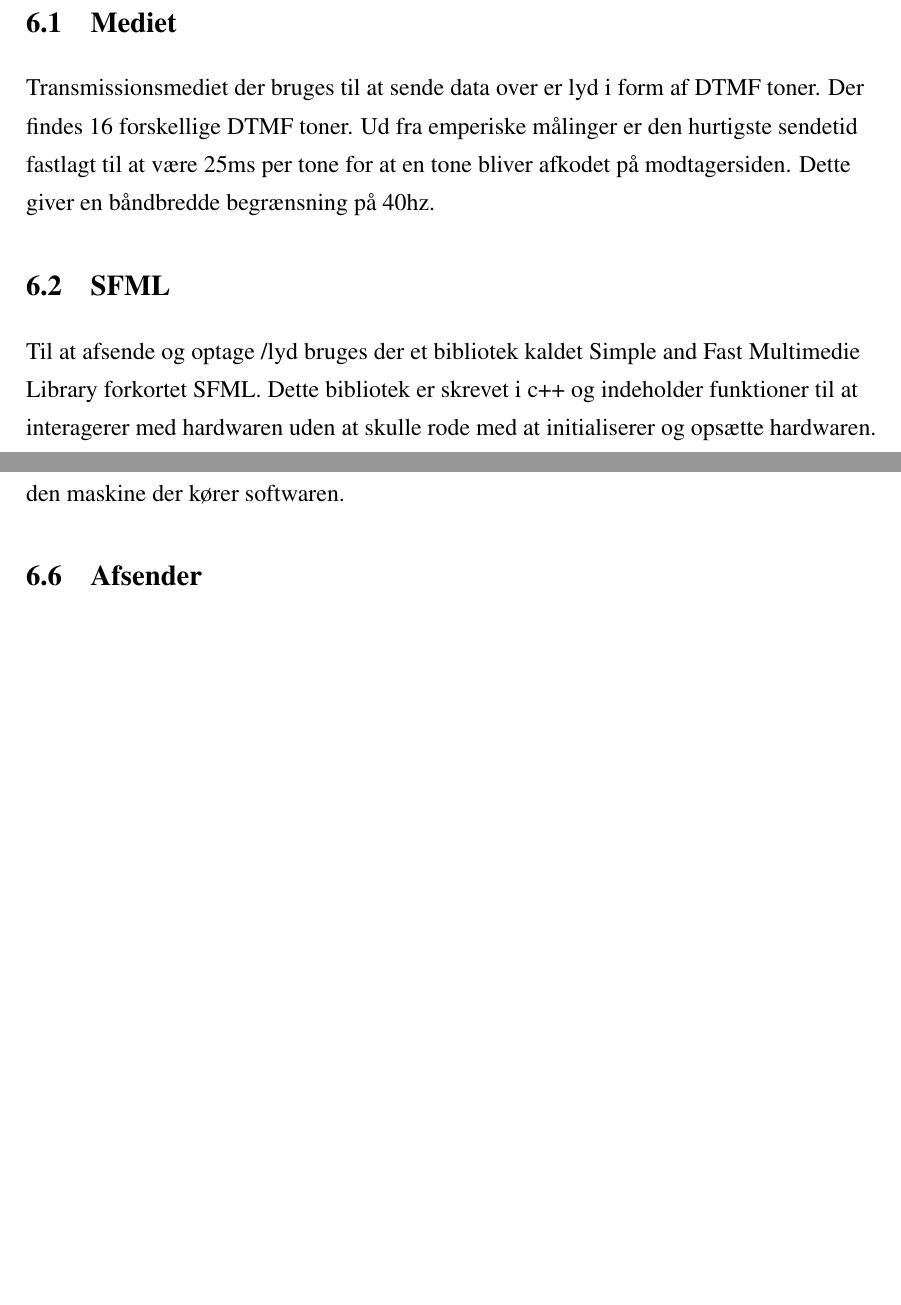
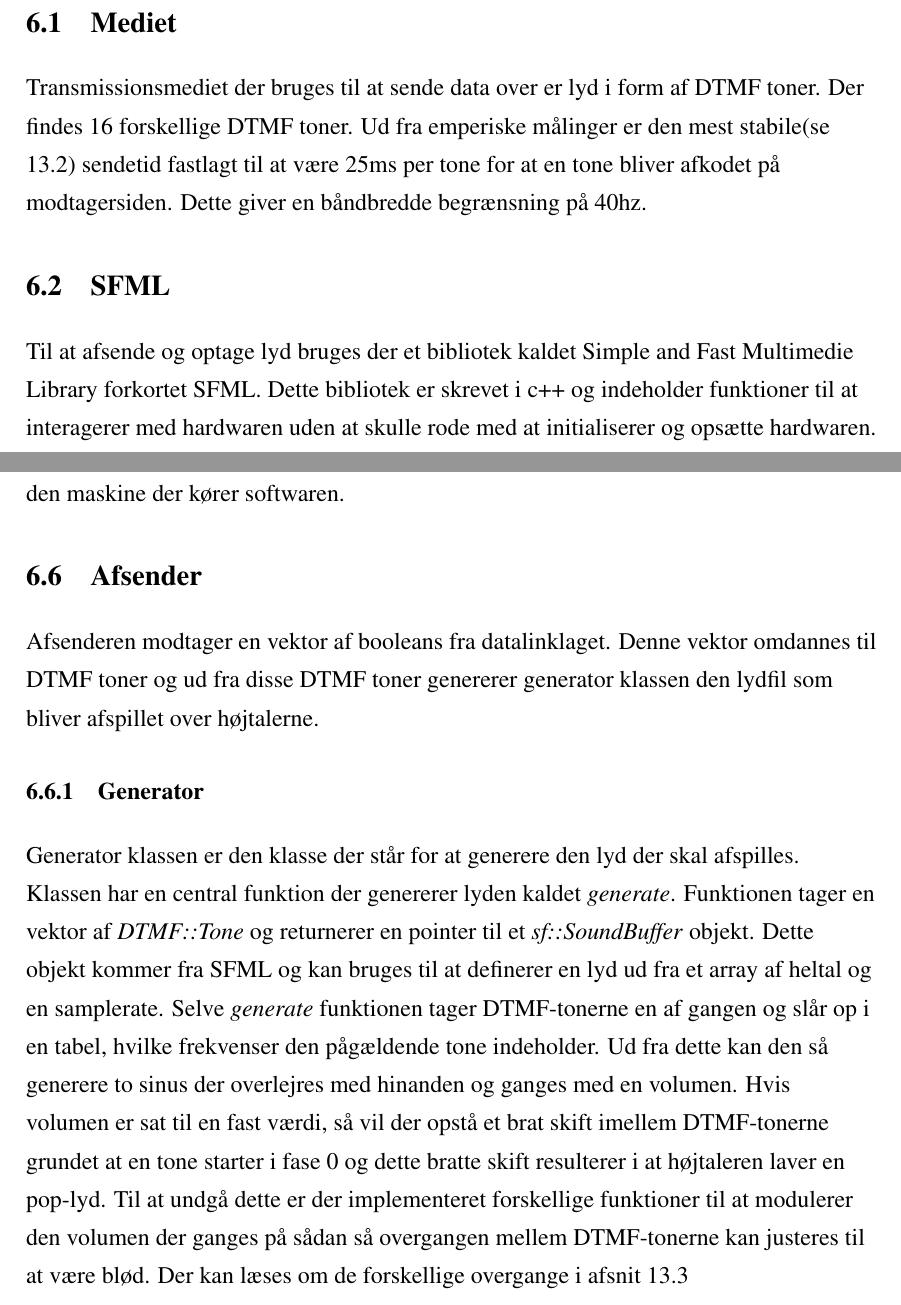
Before and after one commit to ninkaninus/3.semesterProject, a LaTeX document (Documents/Rapport/Master.tex, which reads Documents/Rapport/Sections/Physical.tex): two parts of pages 10 and 12 of 35, joined at a grey line, cut so that both start at the same text, the shorter picture padded with empty space. Compiled offline with pdfLaTeX.

Commit message:
LEt's get physical

```diff
--- a/Documents/Rapport/Sections/Physical.tex
+++ b/Documents/Rapport/Sections/Physical.tex
@@ -2,10 +2,10 @@
 Det fysiske lag er det nederste lag i systemet. Det står for at interagerer med hardwaren og leverer data til datalinklaget.
 
 \subsection{Mediet}
-Transmissionsmediet der bruges til at sende data over er lyd i form af DTMF toner. Der findes 16 forskellige DTMF toner. Ud fra emperiske målinger er den hurtigste sendetid fastlagt til at være 25ms per tone for at en tone bliver afkodet på modtagersiden. Dette giver en båndbredde begrænsning på 40hz.
+Transmissionsmediet der bruges til at sende data over er lyd i form af DTMF toner. Der findes 16 forskellige DTMF toner. Ud fra emperiske målinger er den mest stabile(se \ref{sec:hastighedstest}) sendetid fastlagt til at være 25ms per tone for at en tone bliver afkodet på modtagersiden. Dette giver en båndbredde begrænsning på 40hz.
 
 \subsection{SFML}
-Til at afsende og optage /lyd bruges der et bibliotek kaldet Simple and Fast Multimedie Library forkortet SFML. Dette bibliotek er skrevet i c++ og indeholder funktioner til at interagerer med hardwaren uden at skulle rode med at initialiserer og opsætte hardwaren. Biblioteket er opdelt i forskellige underbiblioteker alt efter, hvilken del af computerens hardware der skal interageres med. Og der kan derfor nøjes med kun at inkluderer den funktionalitet der er ønsket i projektet. Biblioteket er veldokumenteret på deres hjemmeside, hvor der også findes adskille tutorials til, hvordan de forskellige funktioner bruges.
+Til at afsende og optage lyd bruges der et bibliotek kaldet Simple and Fast Multimedie Library forkortet SFML. Dette bibliotek er skrevet i c++ og indeholder funktioner til at interagerer med hardwaren uden at skulle rode med at initialiserer og opsætte hardwaren. Biblioteket er opdelt i forskellige underbiblioteker alt efter, hvilken del af computerens hardware der skal interageres med. Og der kan derfor nøjes med kun at inkluderer den funktionalitet der er ønsket i projektet. Biblioteket er veldokumenteret på deres hjemmeside, hvor der også findes adskille tutorials til, hvordan de forskellige funktioner bruges.
 
 \subsection{Kodning}
 For at kunne sende data over mediet skal der vælges en linjekodning der fastsætter, hvor mange dataelementer der repræsenteres af et signalelement. Dataraten er det antal bits der kan sendes på et sekund og signalraten er det antal signalelementer der sendes på et sekund. Målet med linjekodningen er at øge dataraten og sænke signalraten. Da en øget datarate øger hastigheden af kommunikationen og en sænket signalrate sænker niveauet for båndbredde på mediet. Hvis en DTMF tone anses for at være et signalelement så vil der med et signalelement kunne opnås $16^{1}$ mulige kombinationer af signalelementer. Hvis dataelementerne uddeles en til en på signalelementerne medfører dette at et dataelement indeholder $\sqrt{16}=4$ bits information. Dette giver at forholdet mellem dataelementer og signalelementer er $r=4$. Ud fra den båndbredde begrænsning der er bestemt giver dette en bitrate på $N=40*4=160bps$. Dette er den hurtigste linjekodning der kan implementeres, og indeholder ingen ekstra signalelementer i forhold til dataelementer. Så der er ikke mulighed for at implementere fejltjek i forbindelse med linjekodningen. Ud fra tests blev der fundet ud af at hardwaren og softwaren fint kan kende forskel på de 16 DTMF toner. Så der vil fint kunne bruges denne hurtige linjekodning til at få så meget data igennem på som muligt. Denne linjekodning er blevet valgt da den fungere godt sammen med DTMF tonerne. I tabel \ref{DTMFBitTabel} kan kortlægning af hvilke DTMF toner der svarer til hvilke bit sekvenser ses.
@@ -46,7 +46,10 @@ Der er ikke implementeret nogen form for fejl-kontrol i det fysiske lag. Linjeko
 Det fysiske lag implementerer ikke nogen form for flow-kontrol. Så snart data kommer ned til laget bliver det sendt afsted uden at tjekke om mediet er optaget. På modtagersiden bliver der konstant lyttet efter data og i det øjeblik data modtages så puttes det i et buffer som datalink laget kan hente fra. Dette sker uanset om datalink laget er travlt beskæftiget eller ej og bufferen er kun begrænset af den fysiske hukommelse i den maskine der kører softwaren.
 
 \subsection{Afsender}
+Afsenderen modtager en vektor af booleans fra datalinklaget. Denne vektor omdannes til DTMF toner og ud fra disse DTMF toner genererer generator klassen den lydfil som bliver afspillet over højtalerne.
 
+\subsubsection{Generator}
+Generator klassen er den klasse der står for at generere den lyd der skal afspilles. Klassen har en central funktion der genererer lyden kaldet \textit{generate}. Funktionen tager en vektor af \textit{DTMF::Tone} og returnerer en pointer til et \textit{sf::SoundBuffer} objekt. Dette objekt kommer fra SFML og kan bruges til at definerer en lyd ud fra et array af heltal og en samplerate. Selve \textit{generate} funktionen tager DTMF-tonerne en af gangen og slår op i en tabel, hvilke frekvenser den pågældende tone indeholder. Ud fra dette kan den så generere to sinus der overlejres med hinanden og ganges med en volumen. Hvis volumen er sat til en fast værdi, så vil der opstå et brat skift imellem DTMF-tonerne grundet at en tone starter i fase 0 og dette bratte skift resulterer i at højtaleren laver en pop-lyd. Til at undgå dette er der implementeret forskellige funktioner til at modulerer den volumen der ganges på sådan så overgangen mellem DTMF-tonerne kan justeres til at være blød. Der kan læses om de forskellige overgange i afsnit \ref{sec:ToneTransition}
 
 
 \subsection{Receiver}
```
Also changed, not shown: Documents/Rapport/Sections/Test.tex (+1 -1 lines), Documents/Rapport/Sections/Physical.tex (4 more changed lines).
